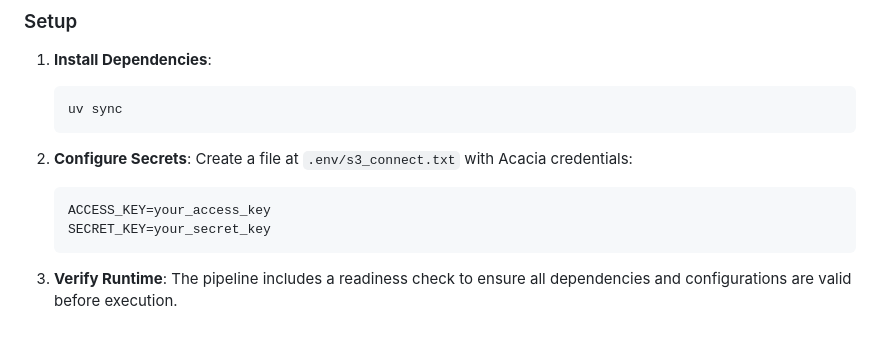
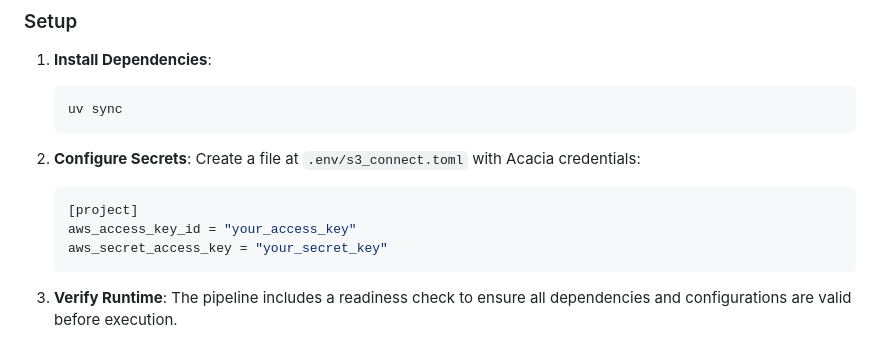
Before and after one commit to Viper-31/S3-Kerchunk-streamer, a Markdown page: README.md, the part around the change. Rendered like a GitHub page.

Commit message:
Update README: Use toml for env

````diff
--- a/README.md
+++ b/README.md
@@ -34,10 +34,11 @@ This pipeline enables efficient, cloud-optimized access to large historical weat
    ```
 
 2. **Configure Secrets**:
-   Create a file at `.env/s3_connect.txt` with Acacia credentials:
-   ```text
-   ACCESS_KEY=your_access_key
-   SECRET_KEY=your_secret_key
+   Create a file at `.env/s3_connect.toml` with Acacia credentials:
+   ```toml
+   [project]
+   aws_access_key_id = "your_access_key"
+   aws_secret_access_key = "your_secret_key"
    ```
 
 3. **Verify Runtime**:
````
